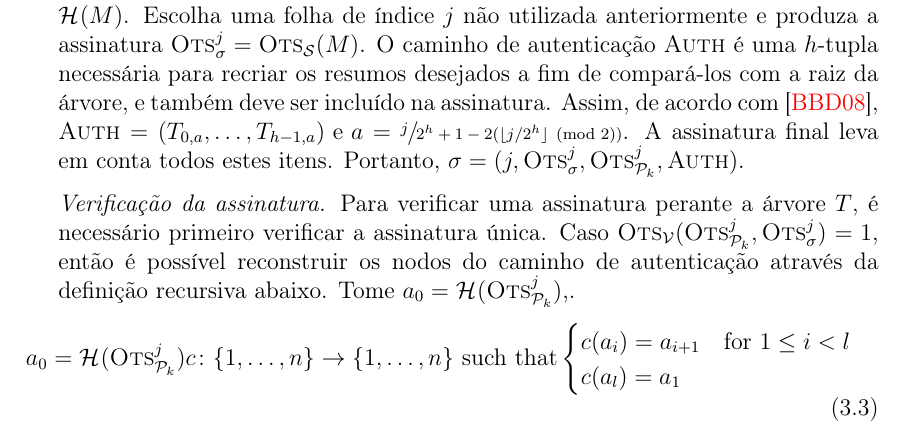
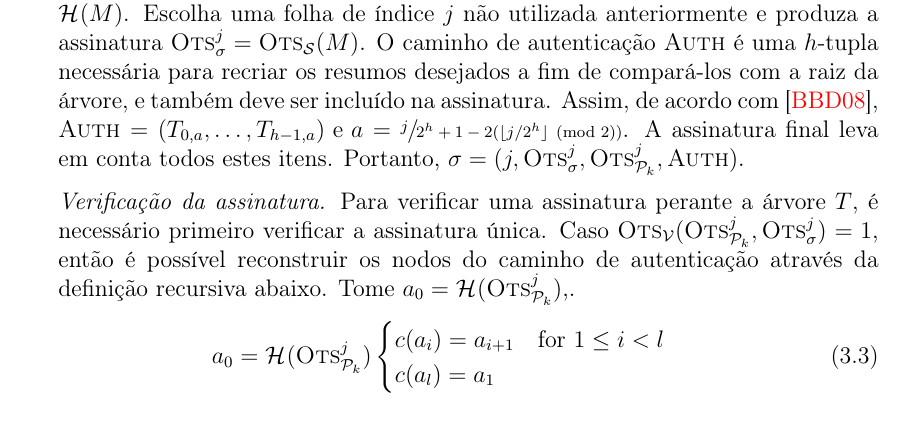
Before and after one commit to zambonin/bsc, a LaTeX document (bsc.tex): part of page 17 of 20, cut so that both start at the same text. Compiled offline with pdfLaTeX.

Commit message:
sharelatex: update bsc.tex from r6406 to r6412

```diff
--- a/bsc.tex
+++ b/bsc.tex
@@ -821,7 +821,6 @@ Formalmente, seja uma árvore de Merkle $T$ com $h \geq 2$. Tome um esquema de a
 \end{enumerate}
 \begin{equation}
 a_{0} = \hash{\textsc{Ots}_\text{\pk{}}^{j}} \\
-c \colon \{1, \dots, n\} \rightarrow \{1, \dots, n\} \text{ such that}\\
 \begin{cases}
   c(a_i) = a_{i+1} & \text{for }1\le i<l\\
   c(a_l) = a_1
```
